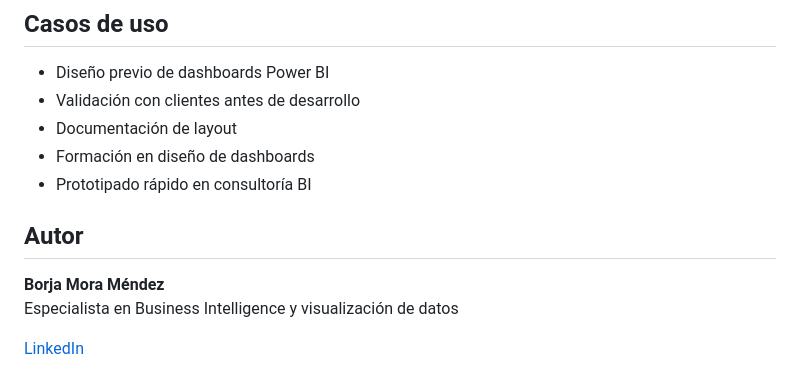
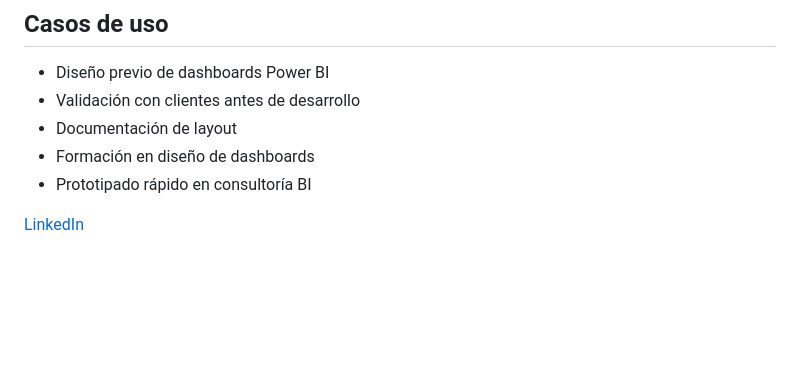
Before and after one commit to BORJAMOME/powerbi-mockup, a Markdown page: README.md, the part around one of its changes. GitHub-like rendering; blank space fills up the shorter version.

```diff
--- a/README.md
+++ b/README.md
@@ -150,11 +150,4 @@ Arranque rápido con presets:
 - Formación en diseño de dashboards
 - Prototipado rápido en consultoría BI
 
-
-
-## Autor
-
-**Borja Mora Méndez**
-Especialista en Business Intelligence y visualización de datos
-
 [LinkedIn](https://www.linkedin.com/in/borjamoramendez/)
```
Also changed, not shown: other parts of README.md (+4 -4 lines).
